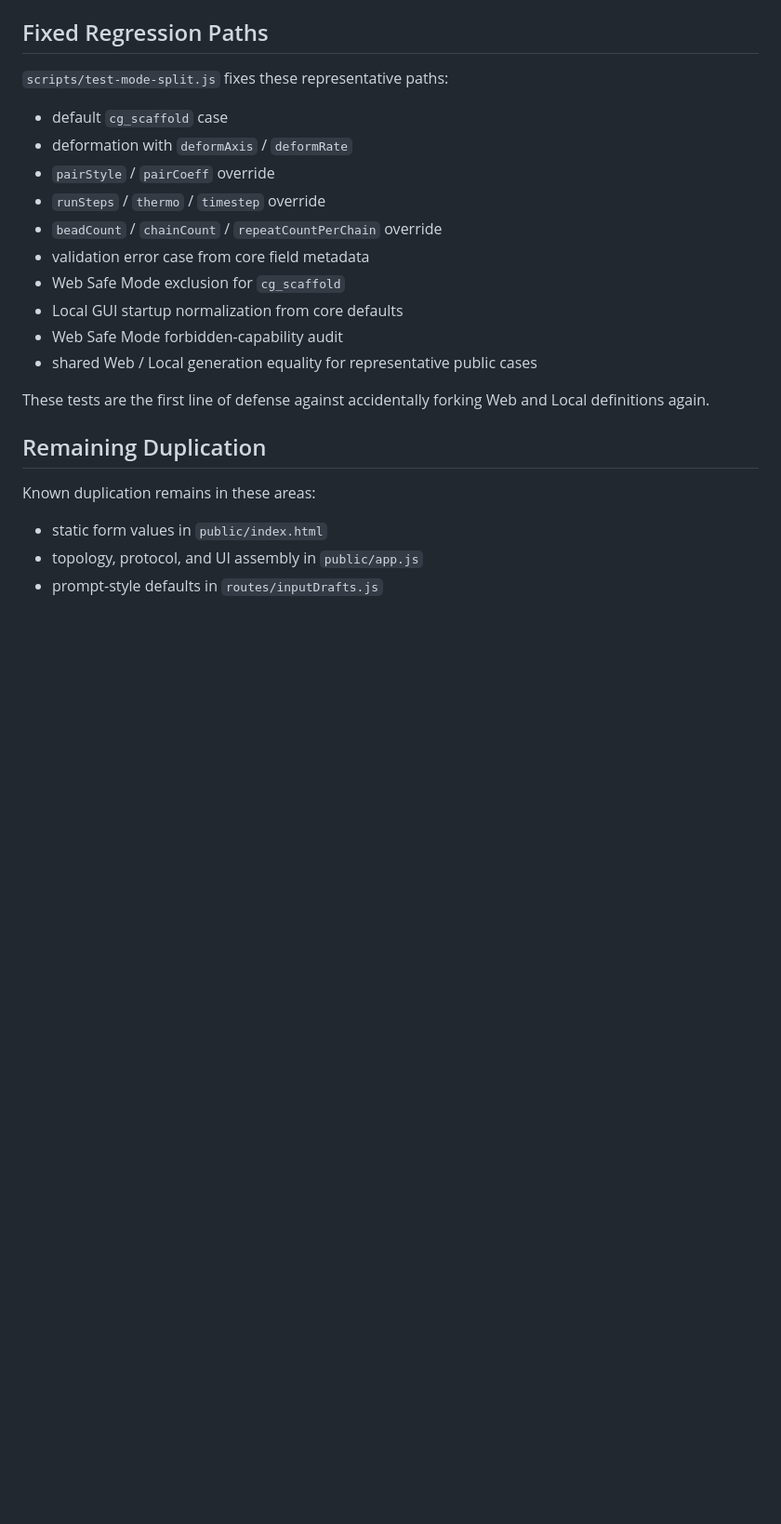
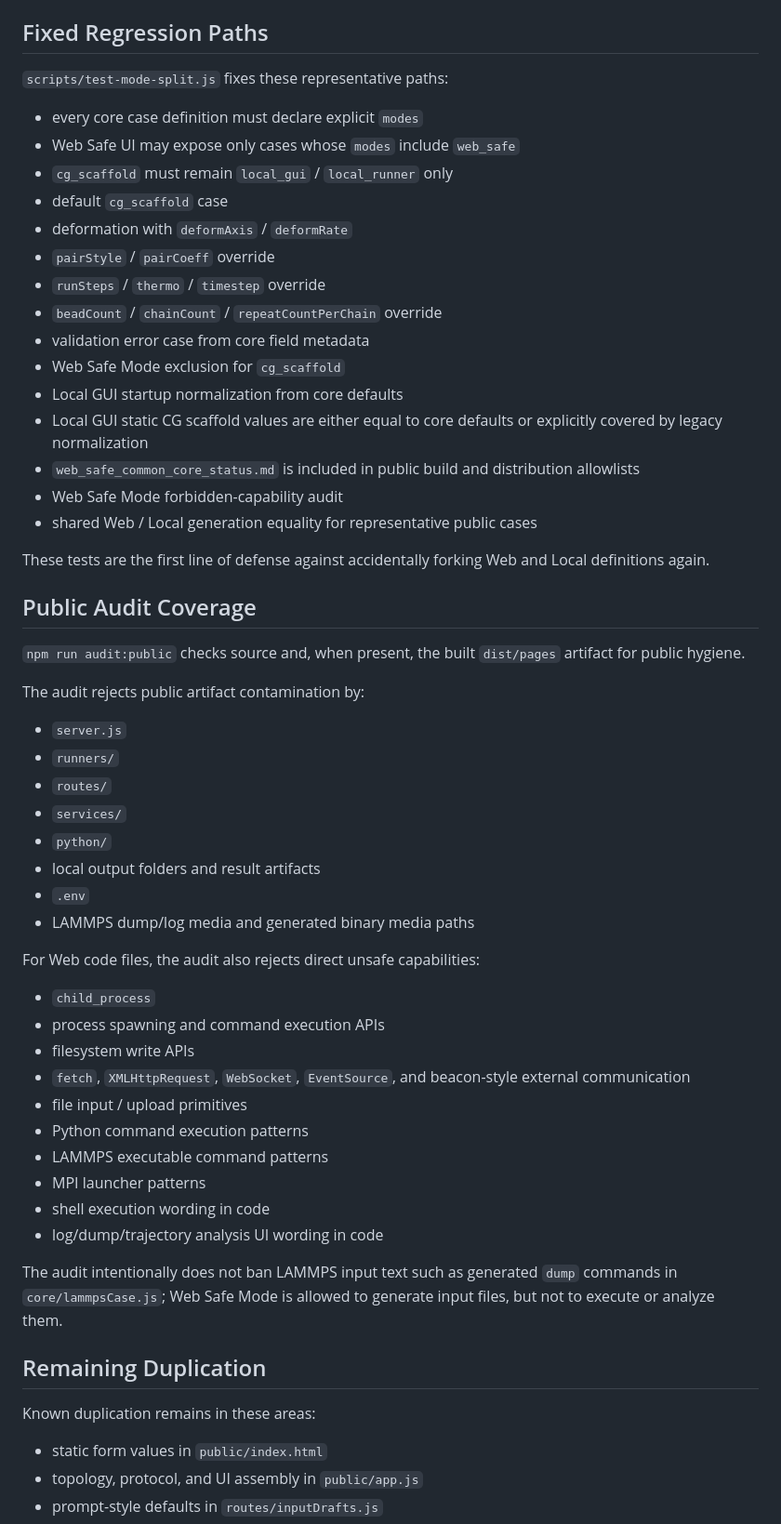
Before and after one commit to hiya7890/lammps-workbench-web, a Markdown page: docs/web_safe_common_core_status.md, the part around the change. Shown at 93% size. Drawn GitHub-style; blank space fills up the shorter version.

Commit message:
Document public audit guardrails

```diff
--- a/docs/web_safe_common_core_status.md
+++ b/docs/web_safe_common_core_status.md
@@ -104,6 +104,9 @@ The representative `cg_scaffold` path now reads these fields from `core/caseDefi
 
 `scripts/test-mode-split.js` fixes these representative paths:
 
+- every core case definition must declare explicit `modes`
+- Web Safe UI may expose only cases whose `modes` include `web_safe`
+- `cg_scaffold` must remain `local_gui` / `local_runner` only
 - default `cg_scaffold` case
 - deformation with `deformAxis` / `deformRate`
 - `pairStyle` / `pairCoeff` override
@@ -112,10 +115,42 @@ The representative `cg_scaffold` path now reads these fields from `core/caseDefi
 - validation error case from core field metadata
 - Web Safe Mode exclusion for `cg_scaffold`
 - Local GUI startup normalization from core defaults
+- Local GUI static CG scaffold values are either equal to core defaults or explicitly covered by legacy normalization
+- `web_safe_common_core_status.md` is included in public build and distribution allowlists
 - Web Safe Mode forbidden-capability audit
 - shared Web / Local generation equality for representative public cases
 
 These tests are the first line of defense against accidentally forking Web and Local definitions again.
+
+## Public Audit Coverage
+
+`npm run audit:public` checks source and, when present, the built `dist/pages` artifact for public hygiene.
+
+The audit rejects public artifact contamination by:
+
+- `server.js`
+- `runners/`
+- `routes/`
+- `services/`
+- `python/`
+- local output folders and result artifacts
+- `.env`
+- LAMMPS dump/log media and generated binary media paths
+
+For Web code files, the audit also rejects direct unsafe capabilities:
+
+- `child_process`
+- process spawning and command execution APIs
+- filesystem write APIs
+- `fetch`, `XMLHttpRequest`, `WebSocket`, `EventSource`, and beacon-style external communication
+- file input / upload primitives
+- Python command execution patterns
+- LAMMPS executable command patterns
+- MPI launcher patterns
+- shell execution wording in code
+- log/dump/trajectory analysis UI wording in code
+
+The audit intentionally does not ban LAMMPS input text such as generated `dump` commands in `core/lammpsCase.js`; Web Safe Mode is allowed to generate input files, but not to execute or analyze them.
 
 ## Remaining Duplication
 
```
